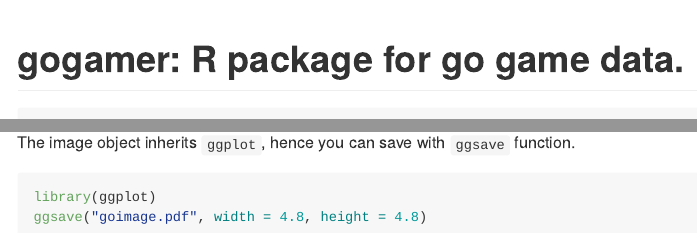
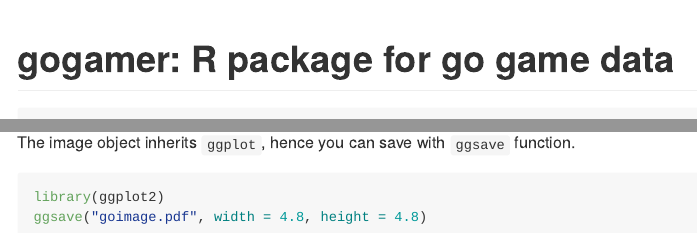
Before and after one commit to kota7/gogamer, an R Markdown document (README.Rmd): the page in a window 1100 px wide, from its top, and a second part further down, joined at a grey line. Rendered offline with R 4.5, knitr and Pandoc, with nearby package versions; some code elsewhere in the file could not run offline; common packages that the code uses without loading them are loaded.

Commit message:
read me typo fixed

````diff
--- a/README.Rmd
+++ b/README.Rmd
@@ -18,7 +18,7 @@ knitr::opts_chunk$set(echo = TRUE)
 ```
 
 
-# gogamer: R package for go game data.
+# gogamer: R package for go game data
 
 ```{r, fig.height=4.8, fig.width=4.8, echo = FALSE}
 library(gogamer)
@@ -65,6 +65,6 @@ plotat(x, at = 127)
 
 The image object inherits `ggplot`, hence you can save with `ggsave` function.
 ```{r, eval=FALSE}
-library(ggplot)
+library(ggplot2)
 ggsave("goimage.pdf", width = 4.8, height = 4.8)
 ```
````
Also changed, not shown: README.md.
